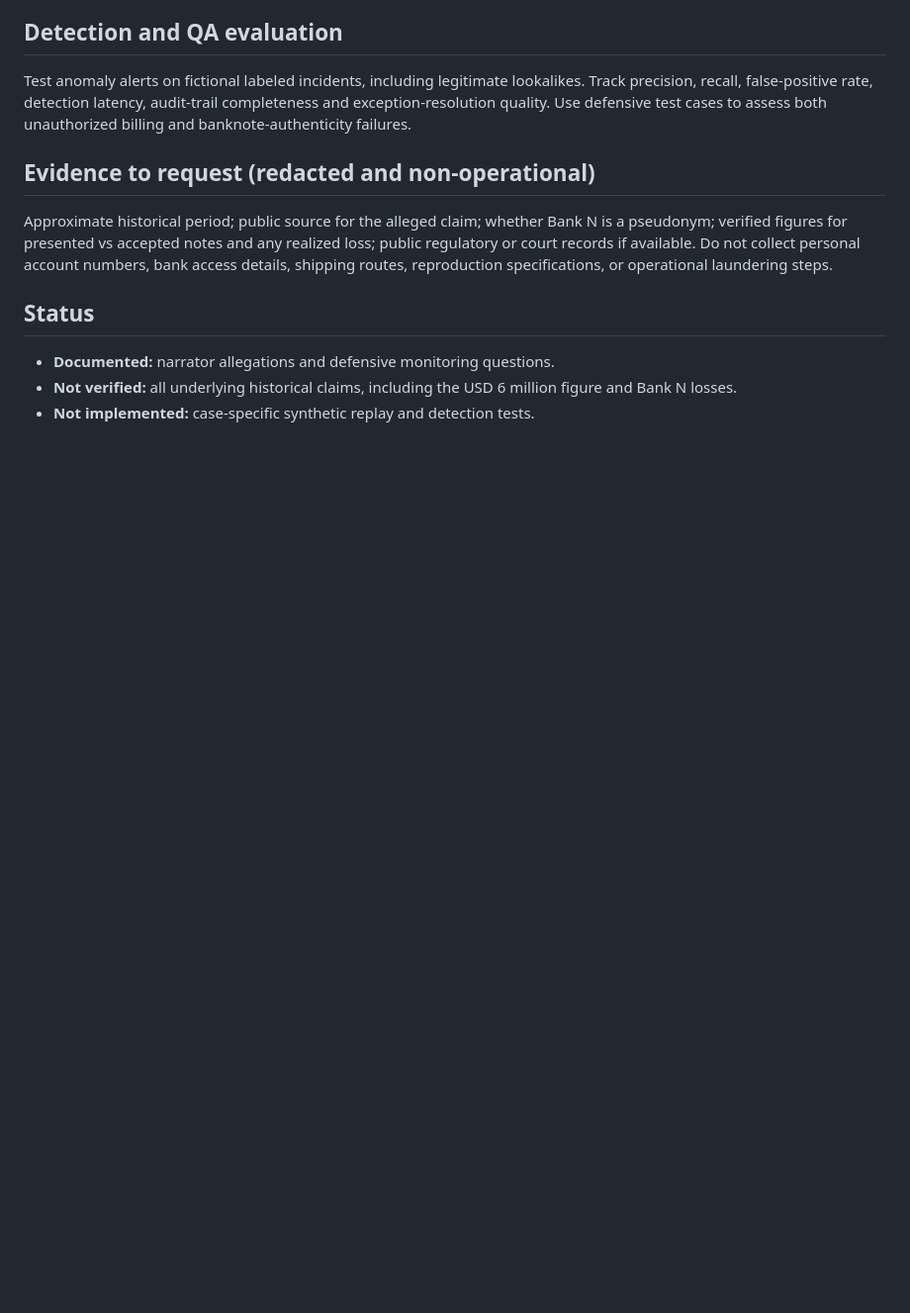
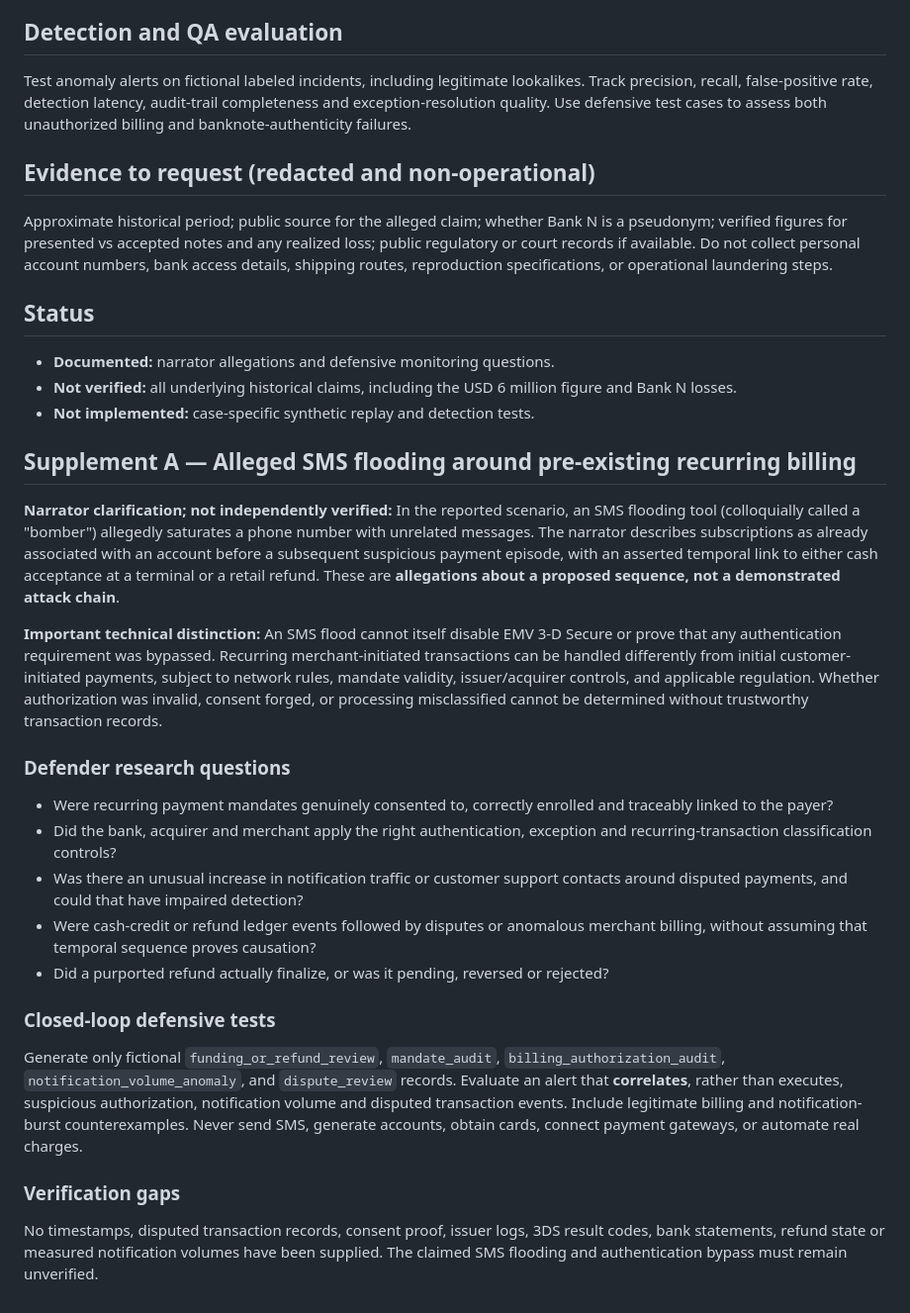
Before and after one commit to kirillpistol/Financial-Mixer-Lab, a Markdown page: cases/case-03-counterfeit-cash-billing-risk.md, the part around the change. Shown at 99% size. Drawn GitHub-style; blank space fills up the shorter version.

Commit message:
Add defensive SMS-flooding and recurring-billing analysis to CASE 003

```diff
--- a/cases/case-03-counterfeit-cash-billing-risk.md
+++ b/cases/case-03-counterfeit-cash-billing-risk.md
@@ -63,3 +63,25 @@ Approximate historical period; public source for the alleged claim; whether Bank
 - **Documented:** narrator allegations and defensive monitoring questions.
 - **Not verified:** all underlying historical claims, including the USD 6 million figure and Bank N losses.
 - **Not implemented:** case-specific synthetic replay and detection tests.
+
+## Supplement A — Alleged SMS flooding around pre-existing recurring billing
+
+**Narrator clarification; not independently verified:** In the reported scenario, an SMS flooding tool (colloquially called a "bomber") allegedly saturates a phone number with unrelated messages. The narrator describes subscriptions as already associated with an account before a subsequent suspicious payment episode, with an asserted temporal link to either cash acceptance at a terminal or a retail refund. These are **allegations about a proposed sequence, not a demonstrated attack chain**.
+
+**Important technical distinction:** An SMS flood cannot itself disable EMV 3-D Secure or prove that any authentication requirement was bypassed. Recurring merchant-initiated transactions can be handled differently from initial customer-initiated payments, subject to network rules, mandate validity, issuer/acquirer controls, and applicable regulation. Whether authorization was invalid, consent forged, or processing misclassified cannot be determined without trustworthy transaction records.
+
+### Defender research questions
+
+- Were recurring payment mandates genuinely consented to, correctly enrolled and traceably linked to the payer?
+- Did the bank, acquirer and merchant apply the right authentication, exception and recurring-transaction classification controls?
+- Was there an unusual increase in notification traffic or customer support contacts around disputed payments, and could that have impaired detection?
+- Were cash-credit or refund ledger events followed by disputes or anomalous merchant billing, without assuming that temporal sequence proves causation?
+- Did a purported refund actually finalize, or was it pending, reversed or rejected?
+
+### Closed-loop defensive tests
+
+Generate only fictional `funding_or_refund_review`, `mandate_audit`, `billing_authorization_audit`, `notification_volume_anomaly`, and `dispute_review` records. Evaluate an alert that **correlates**, rather than executes, suspicious authorization, notification volume and disputed transaction events. Include legitimate billing and notification-burst counterexamples. Never send SMS, generate accounts, obtain cards, connect payment gateways, or automate real charges.
+
+### Verification gaps
+
+No timestamps, disputed transaction records, consent proof, issuer logs, 3DS result codes, bank statements, refund state or measured notification volumes have been supplied. The claimed SMS flooding and authentication bypass must remain unverified.
```
